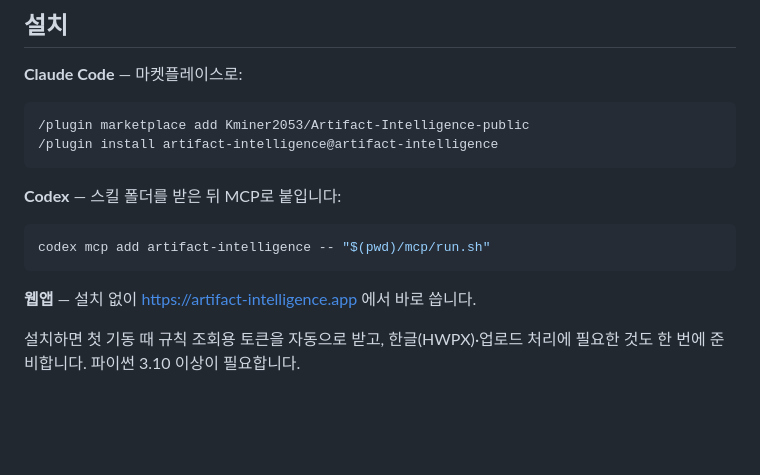
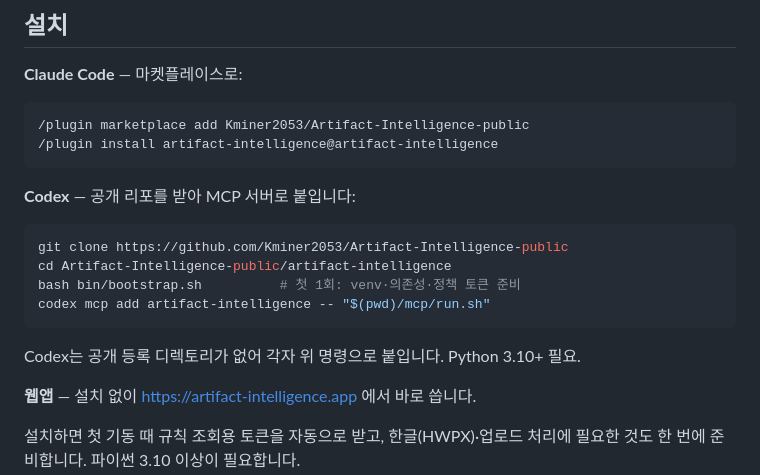
Before and after one commit to Kminer2053/Artifact-Intelligence-public, a Markdown page: README.md, the part around the change. GitHub-like rendering; blank space fills up the shorter version.

Commit message:
release: 문서지능 공개 배포 (2026-08-24)

````diff
--- a/README.md
+++ b/README.md
@@ -64,10 +64,14 @@
 /plugin install artifact-intelligence@artifact-intelligence
 ```
 
-**Codex** — 스킬 폴더를 받은 뒤 MCP로 붙입니다:
+**Codex** — 공개 리포를 받아 MCP 서버로 붙입니다:
 ```bash
+git clone https://github.com/Kminer2053/Artifact-Intelligence-public
+cd Artifact-Intelligence-public/artifact-intelligence
+bash bin/bootstrap.sh          # 첫 1회: venv·의존성·정책 토큰 준비
 codex mcp add artifact-intelligence -- "$(pwd)/mcp/run.sh"
 ```
+Codex는 공개 등록 디렉토리가 없어 각자 위 명령으로 붙입니다. Python 3.10+ 필요.
 
 **웹앱** — 설치 없이 https://artifact-intelligence.app 에서 바로 씁니다.
 
````
